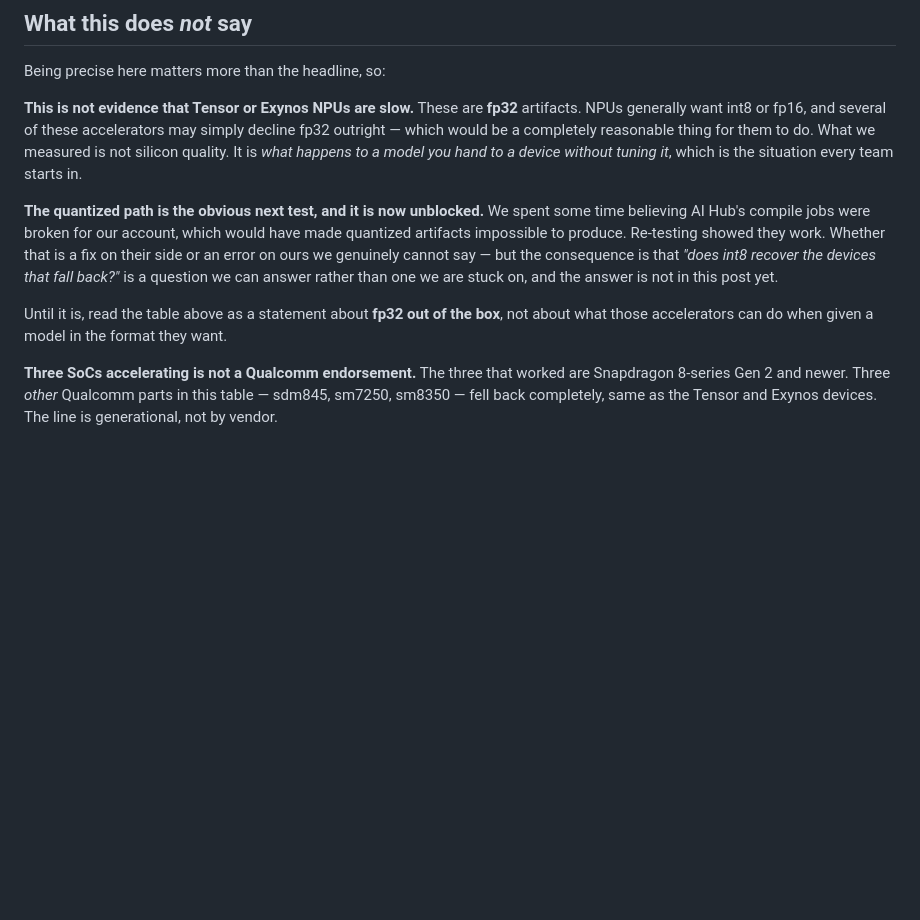
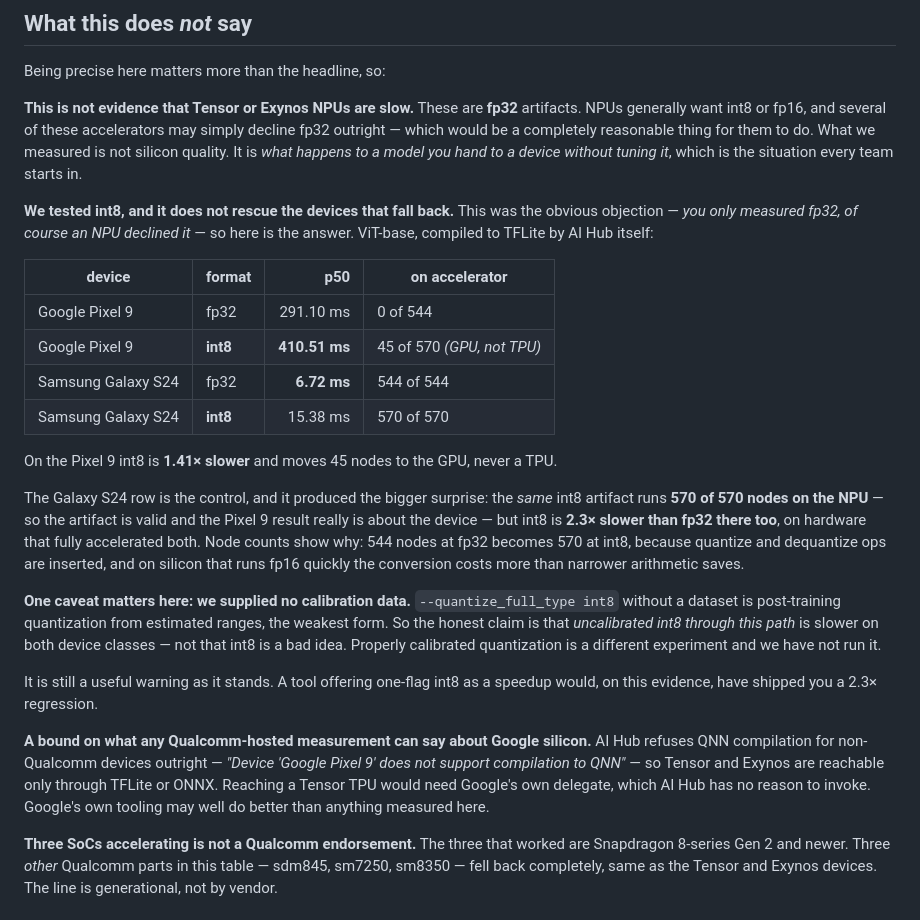
Before and after one commit to ahmtox/edgefit, a Markdown page: docs/silent-fallback.md, the part around the change. Drawn GitHub-style; blank space fills up the shorter version.

Commit message:
docs: publish the int8 result — it closes the biggest hole in the claim
The post's weakest point was that it only measured fp32, which invited the
obvious rebuttal: of course an NPU declined it. That objection is now
answered in the post itself rather than conceded.

On a Pixel 9, TFLite int8 is 1.41x slower than fp32 and moves 45 of 570
nodes to the GPU, never a TPU. On a Galaxy S24 — the control — the same int8
artifact runs 570 of 570 nodes on the NPU, proving the artifact is valid, yet
is 2.3x slower than fp32 on hardware that fully accelerated both.

Both caveats are published rather than buried: no calibration data was
supplied, so the claim is bounded to uncalibrated int8 through this path; and
AI Hub refuses QNN for non-Qualcomm devices, so nothing measured here can
speak for what Google's own delegate would do with Tensor silicon.

Co-Authored-By: Claude Opus 5 <noreply@anthropic.com>

```diff
--- a/docs/silent-fallback.md
+++ b/docs/silent-fallback.md
@@ -112,15 +112,40 @@ simply decline fp32 outright — which would be a completely reasonable thing fo
 do. What we measured is not silicon quality. It is *what happens to a model you hand to
 a device without tuning it*, which is the situation every team starts in.
 
-**The quantized path is the obvious next test, and it is now unblocked.** We spent
-some time believing AI Hub's compile jobs were broken for our account, which would have
-made quantized artifacts impossible to produce. Re-testing showed they work. Whether
-that is a fix on their side or an error on ours we genuinely cannot say — but the
-consequence is that *"does int8 recover the devices that fall back?"* is a question we
-can answer rather than one we are stuck on, and the answer is not in this post yet.
+**We tested int8, and it does not rescue the devices that fall back.** This was the
+obvious objection — *you only measured fp32, of course an NPU declined it* — so here is
+the answer. ViT-base, compiled to TFLite by AI Hub itself:
 
-Until it is, read the table above as a statement about **fp32 out of the box**, not
-about what those accelerators can do when given a model in the format they want.
+| device | format | p50 | on accelerator |
+|---|---|---:|---|
+| Google Pixel 9 | fp32 | 291.10 ms | 0 of 544 |
+| Google Pixel 9 | **int8** | **410.51 ms** | 45 of 570 *(GPU, not TPU)* |
+| Samsung Galaxy S24 | fp32 | **6.72 ms** | 544 of 544 |
+| Samsung Galaxy S24 | **int8** | 15.38 ms | 570 of 570 |
+
+On the Pixel 9 int8 is **1.41× slower** and moves 45 nodes to the GPU, never a TPU.
+
+The Galaxy S24 row is the control, and it produced the bigger surprise: the *same*
+int8 artifact runs **570 of 570 nodes on the NPU** — so the artifact is valid and the
+Pixel 9 result really is about the device — but int8 is **2.3× slower than fp32 there
+too**, on hardware that fully accelerated both. Node counts show why: 544 nodes at fp32
+becomes 570 at int8, because quantize and dequantize ops are inserted, and on silicon
+that runs fp16 quickly the conversion costs more than narrower arithmetic saves.
+
+**One caveat matters here: we supplied no calibration data.** `--quantize_full_type
+int8` without a dataset is post-training quantization from estimated ranges, the weakest
+form. So the honest claim is that *uncalibrated int8 through this path* is slower on both
+device classes — not that int8 is a bad idea. Properly calibrated quantization is a
+different experiment and we have not run it.
+
+It is still a useful warning as it stands. A tool offering one-flag int8 as a speedup
+would, on this evidence, have shipped you a 2.3× regression.
+
+**A bound on what any Qualcomm-hosted measurement can say about Google silicon.** AI Hub
+refuses QNN compilation for non-Qualcomm devices outright — *"Device 'Google Pixel 9'
+does not support compilation to QNN"* — so Tensor and Exynos are reachable only through
+TFLite or ONNX. Reaching a Tensor TPU would need Google's own delegate, which AI Hub has
+no reason to invoke. Google's own tooling may well do better than anything measured here.
 
 **Three SoCs accelerating is not a Qualcomm endorsement.** The three that worked are
 Snapdragon 8-series Gen 2 and newer. Three *other* Qualcomm parts in this table — sdm845,
```
